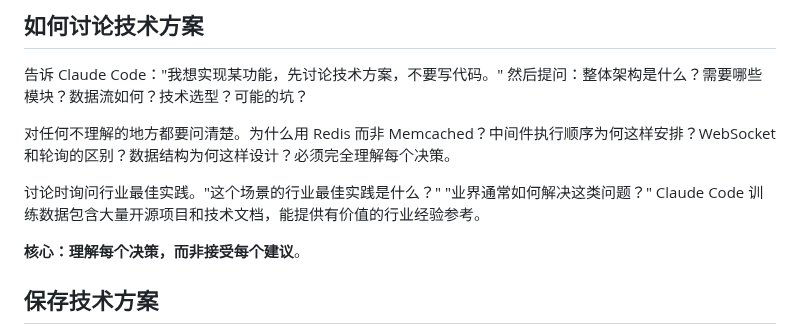
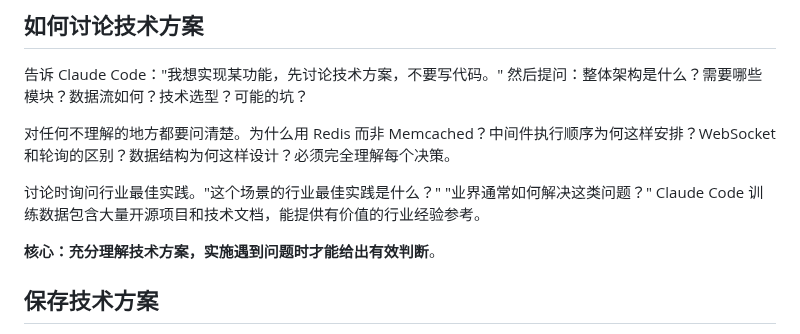
Before and after one commit to Optima-Chat/cc-best-practice, a Markdown page: README.md, the part around the change. Rendered like a GitHub page.

Commit message:
修正核心总结 - 讨论技术方案
改进：
- 将"理解每个决策，而非接受每个建议"改为更准确的表述
- 新总结："充分理解技术方案，实施遇到问题时才能给出有效判断"
- 强调理解方案的实际作用：遇到问题时能做出正确决策
- 而不是简单的理解 vs 接受的对立

🤖 Generated with [Claude Code](https://claude.com/claude-code)

Co-Authored-By: Claude <noreply@anthropic.com>

```diff
--- a/README.md
+++ b/README.md
@@ -16,7 +16,7 @@
 
 讨论时询问行业最佳实践。"这个场景的行业最佳实践是什么？" "业界通常如何解决这类问题？" Claude Code 训练数据包含大量开源项目和技术文档，能提供有价值的行业经验参考。
 
-**核心：理解每个决策，而非接受每个建议**。
+**核心：充分理解技术方案，实施遇到问题时才能给出有效判断**。
 
 ## 保存技术方案
 
```
